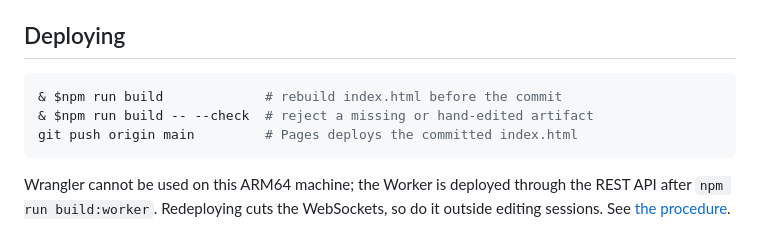
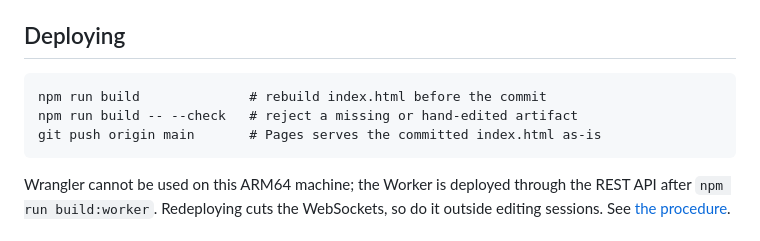
Before and after one commit to s0lness/plan-app, a Markdown page: README.md, the part around the change. GitHub-like rendering.

Commit message:
README: the deploy snippet referenced shell variables that no longer exist

````diff
--- a/README.md
+++ b/README.md
@@ -80,10 +80,10 @@ browserless ones (`rapide`, `compat-donnees`, `harnais-graine`, `exports-morts`,
 
 ## Deploying
 
-```powershell
-& $npm run build             # rebuild index.html before the commit
-& $npm run build -- --check  # reject a missing or hand-edited artifact
-git push origin main         # Pages deploys the committed index.html
+```
+npm run build              # rebuild index.html before the commit
+npm run build -- --check   # reject a missing or hand-edited artifact
+git push origin main       # Pages serves the committed index.html as-is
 ```
 
 Wrangler cannot be used on this ARM64 machine; the Worker is deployed through
````
